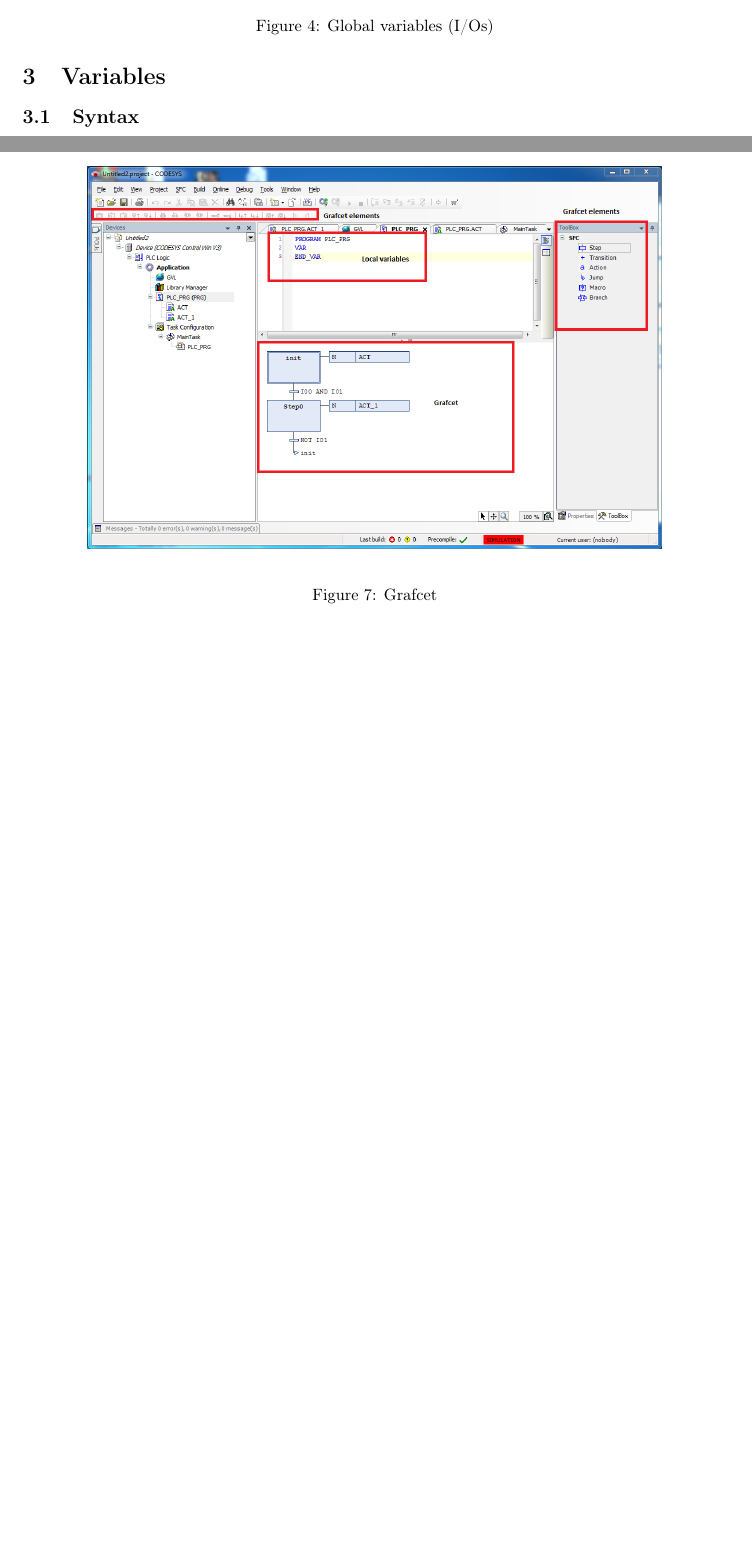
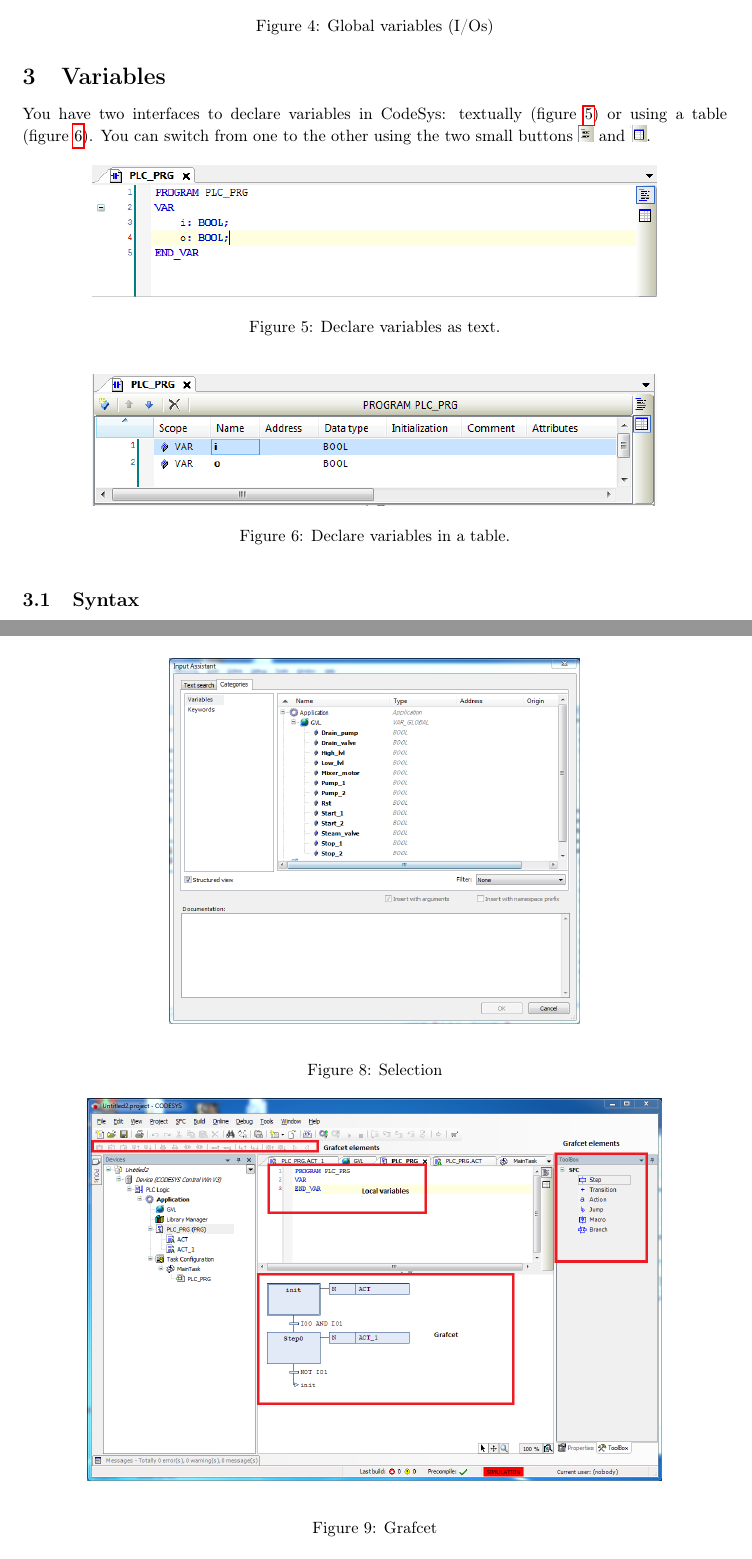
Before and after one commit to BEAMS-EE/ELECH516, a LaTeX document (CoDeSys_guide/main.tex): two parts of pages 3 and 5 of 8, joined at a grey line, cut so that both start at the same text, the shorter picture padded with empty space. Compiled offline with pdfLaTeX.

Commit message:
Guide: variable declaration toggle.

```diff
--- a/CoDeSys_guide/main.tex
+++ b/CoDeSys_guide/main.tex
@@ -139,7 +139,32 @@ You can now enter your inputs and outputs, the figure~\ref{fig:glob_var} gives a
 \end{figure}
 
 
+
+% ##     ##     ###     ########
+% ##     ##    ## ##    ##     ##
+% ##     ##   ##   ##   ##     ##
+% ##     ##  ##     ##  ########
+%  ##   ##   #########  ##   ##
+%   ## ##    ##     ##  ##    ##
+%    ###     ##     ##  ##     ##
 \section{Variables}
+You have two interfaces to declare variables in CodeSys: textually (figure~\ref{fig:var-text}) or using a table (figure~\ref{fig:var-tab}).
+You can switch from one to the other using the two small buttons \includegraphics[height=1em]{var-text-button} and \includegraphics[height=1em]{var-tab-button}.
+
+\begin{figure}[h!]
+	\center
+	\includegraphics[width=.8\textwidth]{var-text}
+	\caption{Declare variables as text.}
+	\label{fig:var-text}
+\end{figure}
+
+
+\begin{figure}[h!]
+	\center
+	\includegraphics[width=.8\textwidth]{var-tab}
+	\caption{Declare variables in a table.}
+	\label{fig:var-tab}
+\end{figure}
 
 \subsection{Syntax}
 The syntax of the variables is such that their name can not contain the dot ``." character.
```
Also changed, not shown: CoDeSys_guide/var-tab-button.png (added), CoDeSys_guide/var-tab.png (added), CoDeSys_guide/var-text-button.png (added), CoDeSys_guide/var-text.png (added).
